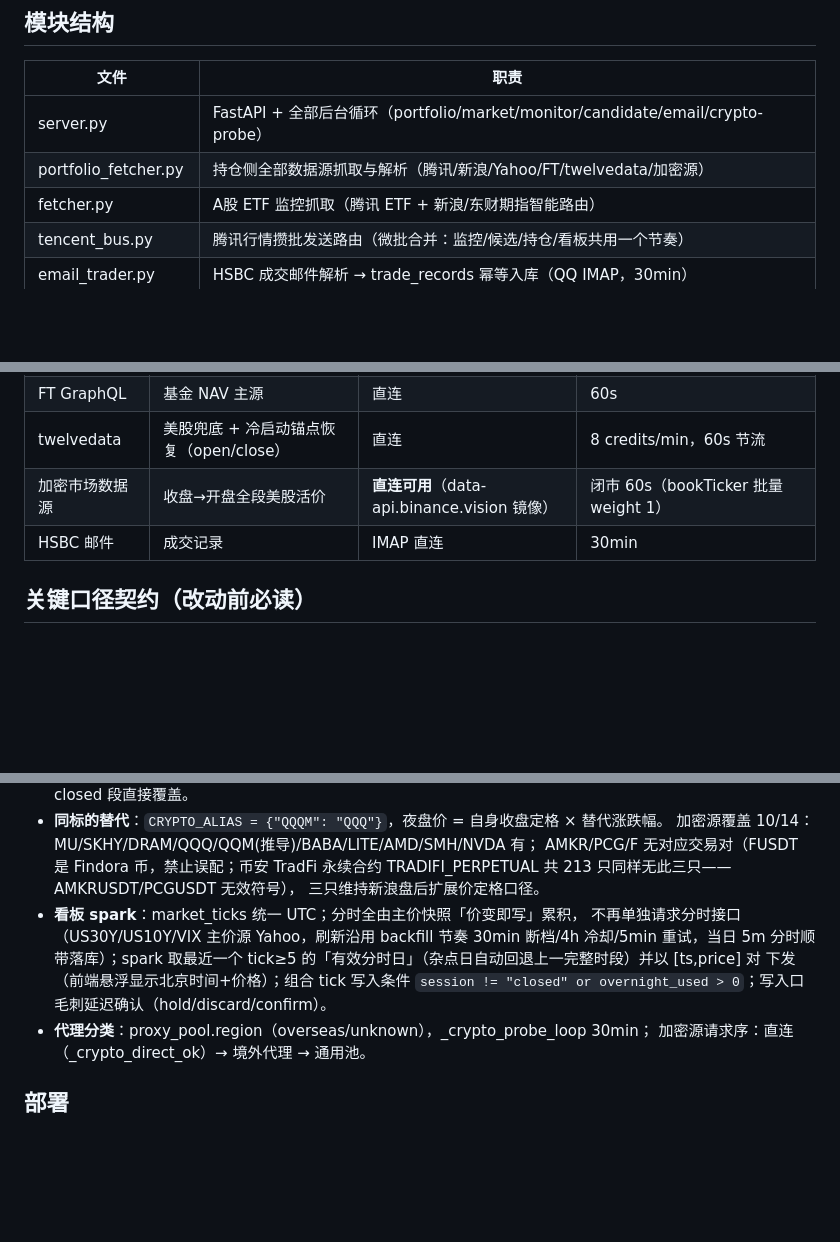
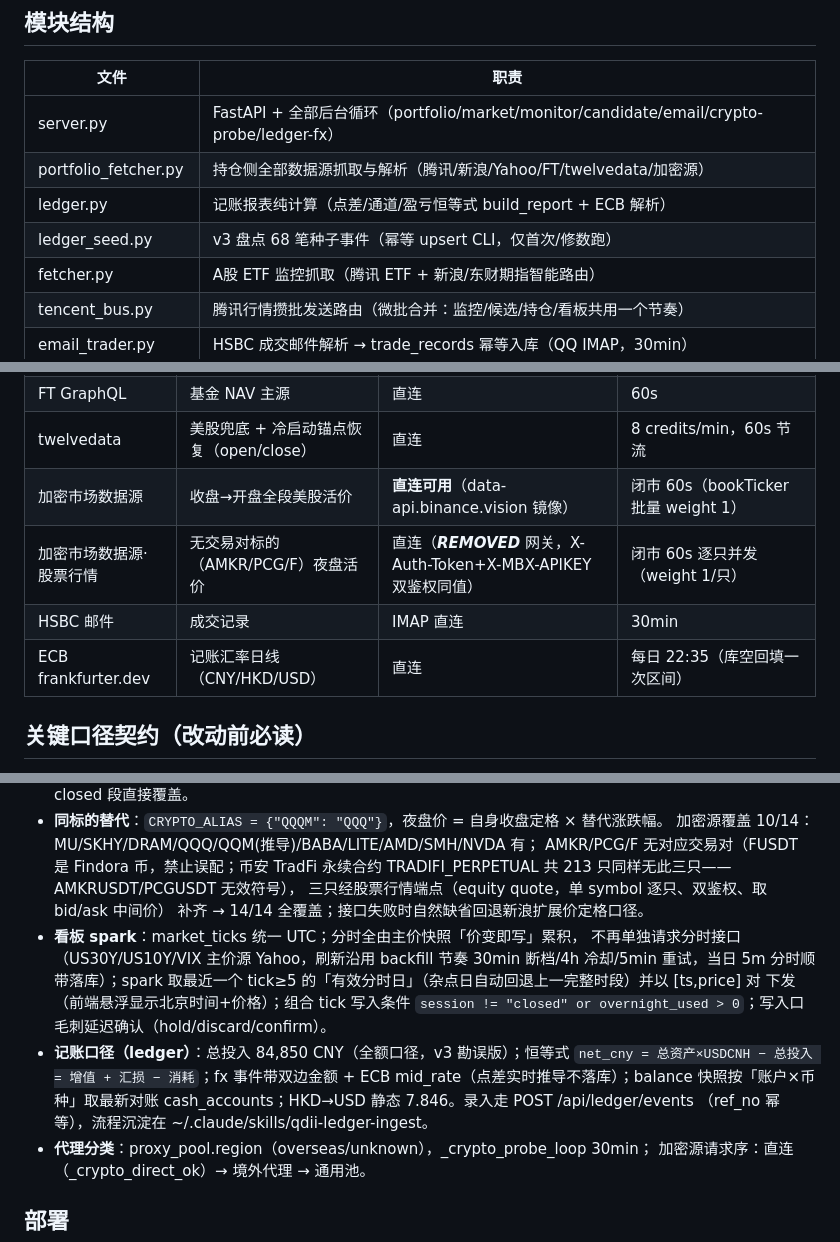
Before and after one commit to mydubai7794/watchfolio, a Markdown page: AGENTS.md, 3 parts joined by grey strips. GitHub-like rendering; blank space fills up the shorter version.

Commit message:
docs: AGENTS.md收录ledger模块(结构表/ECB数据源/记账口径红线)

```diff
--- a/AGENTS.md
+++ b/AGENTS.md
@@ -16,8 +16,10 @@
 
 | 文件 | 职责 |
 |------|------|
-| server.py | FastAPI + 全部后台循环（portfolio/market/monitor/candidate/email/crypto-probe） |
+| server.py | FastAPI + 全部后台循环（portfolio/market/monitor/candidate/email/crypto-probe/ledger-fx） |
 | portfolio_fetcher.py | 持仓侧全部数据源抓取与解析（腾讯/新浪/Yahoo/FT/twelvedata/加密源） |
+| ledger.py | 记账报表纯计算（点差/通道/盈亏恒等式 build_report + ECB 解析） |
+| ledger_seed.py | v3 盘点 68 笔种子事件（幂等 upsert CLI，仅首次/修数跑） |
 | fetcher.py | A股 ETF 监控抓取（腾讯 ETF + 新浪/东财期指智能路由） |
 | tencent_bus.py | 腾讯行情攒批发送路由（微批合并：监控/候选/持仓/看板共用一个节奏） |
 | email_trader.py | HSBC 成交邮件解析 → trade_records 幂等入库（QQ IMAP，30min） |
@@ -34,7 +36,9 @@
 | FT GraphQL | 基金 NAV 主源 | 直连 | 60s |
 | twelvedata | 美股兜底 + 冷启动锚点恢复（open/close） | 直连 | 8 credits/min，60s 节流 |
 | 加密市场数据源 | 收盘→开盘全段美股活价 | **直连可用**（data-api.binance.vision 镜像） | 闭市 60s（bookTicker 批量 weight 1） |
+| 加密市场数据源·股票行情 | 无交易对标的（AMKR/PCG/F）夜盘活价 | 直连（***REMOVED*** 网关，X-Auth-Token+X-MBX-APIKEY 双鉴权同值） | 闭市 60s 逐只并发（weight 1/只） |
 | HSBC 邮件 | 成交记录 | IMAP 直连 | 30min |
+| ECB frankfurter.dev | 记账汇率日线（CNY/HKD/USD） | 直连 | 每日 22:35（库空回填一次区间） |
 
 ## 关键口径契约（改动前必读）
 
@@ -51,13 +55,19 @@
   加密源覆盖 10/14：MU/SKHY/DRAM/QQQ/QQM(推导)/BABA/LITE/AMD/SMH/NVDA 有；
   AMKR/PCG/F 无对应交易对（FUSDT 是 Findora 币，禁止误配；币安 TradFi 永续合约
   TRADIFI_PERPETUAL 共 213 只同样无此三只——AMKRUSDT/PCGUSDT 无效符号），
-  三只维持新浪盘后扩展价定格口径。
+  三只经股票行情端点（equity quote，单 symbol 逐只、双鉴权、取 bid/ask 中间价）
+  补齐 → 14/14 全覆盖；接口失败时自然缺省回退新浪扩展价定格口径。
 - **看板 spark**：market_ticks 统一 UTC；分时全由主价快照「价变即写」累积，
   不再单独请求分时接口（US30Y/US10Y/VIX 主价源 Yahoo，刷新沿用 backfill 节奏
   30min 断档/4h 冷却/5min 重试，当日 5m 分时顺带落库）；spark 取最近一个
   tick≥5 的「有效分时日」（杂点日自动回退上一完整时段）并以 [ts,price] 对
   下发（前端悬浮显示北京时间+价格）；组合 tick 写入条件
   `session != "closed" or overnight_used > 0`；写入口毛刺延迟确认（hold/discard/confirm）。
+- **记账口径（ledger）**：总投入 84,850 CNY（全额口径，v3 勘误版）；恒等式
+  `net_cny = 总资产×USDCNH − 总投入 = 增值 + 汇损 − 消耗`；fx 事件带双边金额 +
+  ECB mid_rate（点差实时推导不落库）；balance 快照按「账户×币种」取最新对账
+  cash_accounts；HKD→USD 静态 7.846。录入走 POST /api/ledger/events
+  （ref_no 幂等），流程沉淀在 ~/.claude/skills/qdii-ledger-ingest。
 - **代理分类**：proxy_pool.region（overseas/unknown），_crypto_probe_loop 30min；
   加密源请求序：直连（_crypto_direct_ok）→ 境外代理 → 通用池。
 
```
